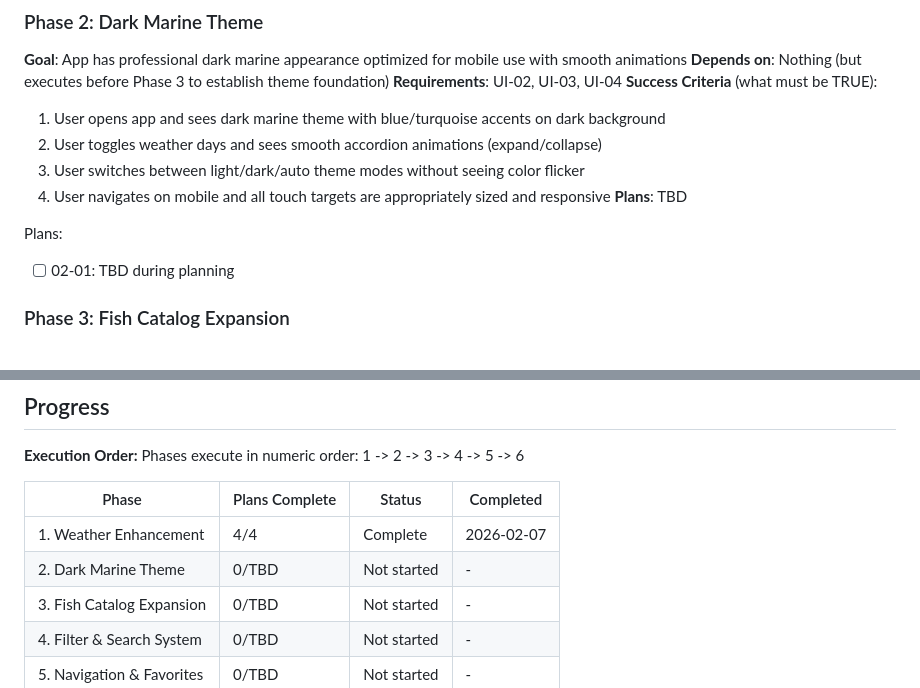
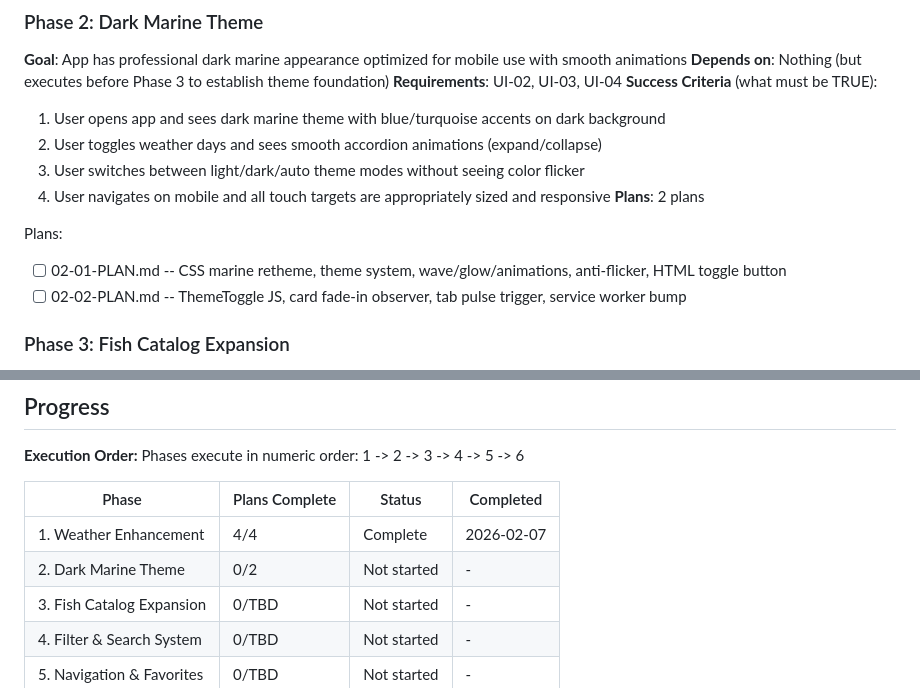
Before and after one commit to Lucas9686/fishcast, a Markdown page: .planning/ROADMAP.md, 2 parts joined by grey strips. GitHub-like rendering.

Commit message:
docs(02): create phase plan
Phase 02: Dark Marine Theme
- 2 plan(s) in 2 wave(s)
- Wave 1: CSS retheme + HTML (autonomous)
- Wave 2: JS interactions + SW bump (checkpoint)
- Ready for execution

Co-Authored-By: Claude Opus 4.6 <noreply@anthropic.com>

```diff
--- a/.planning/ROADMAP.md
+++ b/.planning/ROADMAP.md
@@ -48,10 +48,11 @@ Plans:
   2. User toggles weather days and sees smooth accordion animations (expand/collapse)
   3. User switches between light/dark/auto theme modes without seeing color flicker
   4. User navigates on mobile and all touch targets are appropriately sized and responsive
-**Plans**: TBD
+**Plans**: 2 plans
 
 Plans:
-- [ ] 02-01: TBD during planning
+- [ ] 02-01-PLAN.md -- CSS marine retheme, theme system, wave/glow/animations, anti-flicker, HTML toggle button
+- [ ] 02-02-PLAN.md -- ThemeToggle JS, card fade-in observer, tab pulse trigger, service worker bump
 
 ### Phase 3: Fish Catalog Expansion
 **Goal**: Users can explore 200+ fish species with comprehensive fishing information including bait, methods, habitat, and preparation details
@@ -122,7 +123,7 @@ Phases execute in numeric order: 1 -> 2 -> 3 -> 4 -> 5 -> 6
 | Phase | Plans Complete | Status | Completed |
 |-------|----------------|--------|-----------|
 | 1. Weather Enhancement | 4/4 | Complete | 2026-02-07 |
-| 2. Dark Marine Theme | 0/TBD | Not started | - |
+| 2. Dark Marine Theme | 0/2 | Not started | - |
 | 3. Fish Catalog Expansion | 0/TBD | Not started | - |
 | 4. Filter & Search System | 0/TBD | Not started | - |
 | 5. Navigation & Favorites | 0/TBD | Not started | - |
```
Also changed, not shown: 2 other files.
